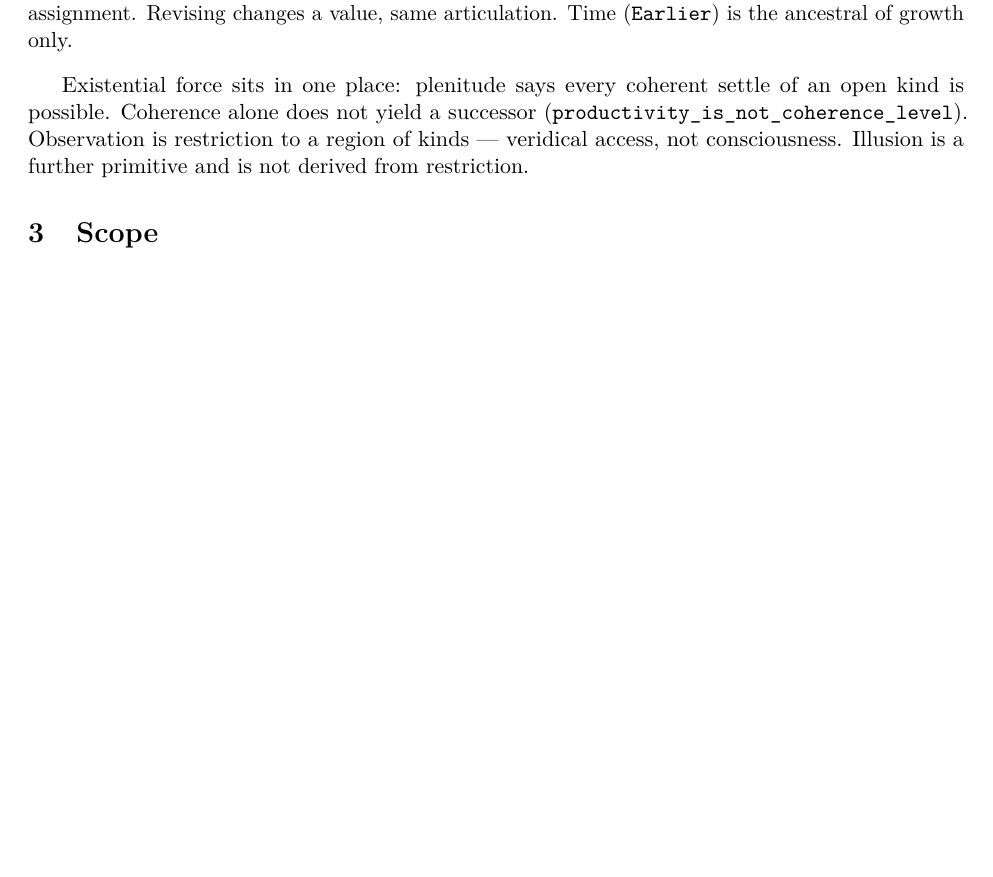
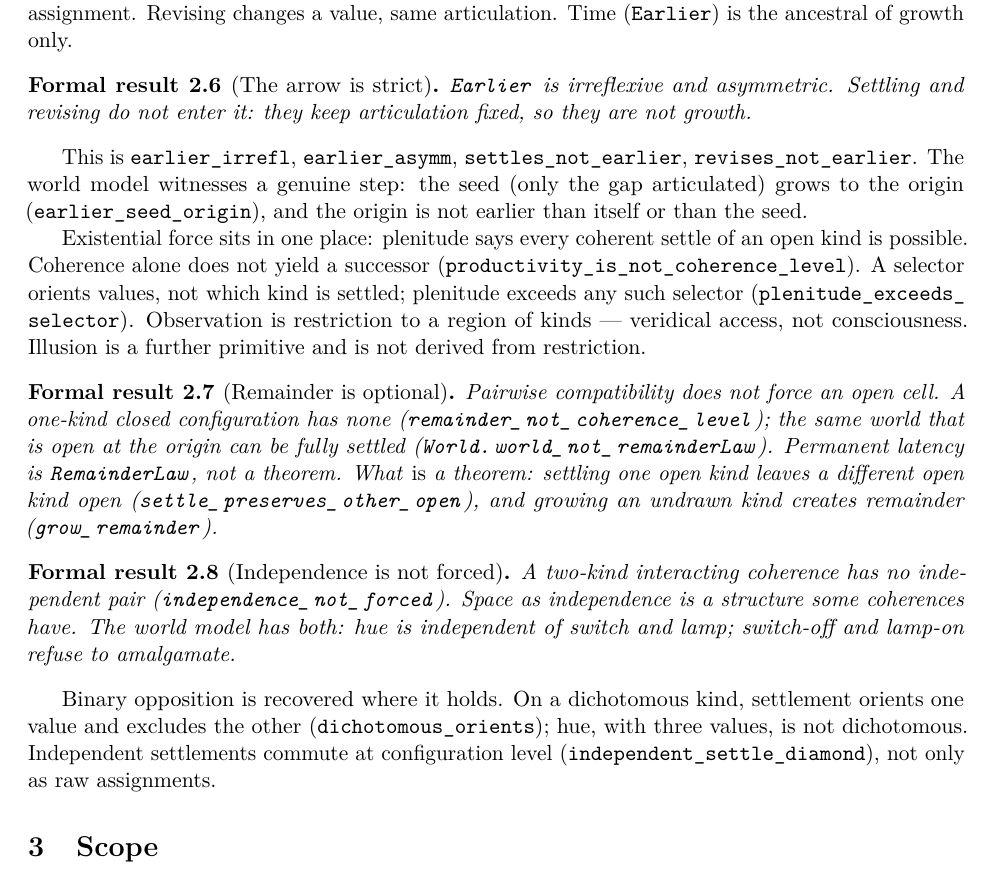
Before and after one commit to okwhynot-wtf/latentactual, a LaTeX paper (paper/open-site.tex): part of page 2 of 2 before the commit and part of page 2 of 3 after it, cut so that both start at the same text, the shorter picture padded with empty space. Compiled offline with pdfLaTeX.

Commit message:
Prove remainder optional, independence unforced, and the arrow strict
Settle and grow are now constructors. Earlier is irreflexive; Closed and
Locked show that remainder and independence are not theorems of coherence.
The world model witnesses dichotomous orientation, a config-level diamond,
and a fully settled configuration of the same kinds.

Co-authored-by: okwhynot  <okwhynot-wtf@users.noreply.github.com>

```diff
--- a/paper/open-site.tex
+++ b/paper/open-site.tex
@@ -111,11 +111,48 @@ assignment. Revising changes a value, same articulation. Time
 (\lean{Earlier}) is the ancestral of growth only.
 \end{definition}
 
+\begin{formalresult}[The arrow is strict]
+\lean{Earlier} is irreflexive and asymmetric. Settling and revising do
+not enter it: they keep articulation fixed, so they are not growth.
+\end{formalresult}
+
+This is \lean{earlier\_irrefl}, \lean{earlier\_asymm},
+\lean{settles\_not\_earlier}, \lean{revises\_not\_earlier}. The world
+model witnesses a genuine step: the seed (only the gap articulated)
+grows to the origin (\lean{earlier\_seed\_origin}), and the origin is
+not earlier than itself or than the seed.
+
 Existential force sits in one place: plenitude says every coherent settle
 of an open kind is possible. Coherence alone does not yield a successor
-(\lean{productivity\_is\_not\_coherence\_level}). Observation is
-restriction to a region of kinds --- veridical access, not consciousness.
-Illusion is a further primitive and is not derived from restriction.
+(\lean{productivity\_is\_not\_coherence\_level}). A selector orients
+values, not which kind is settled; plenitude exceeds any such selector
+(\lean{plenitude\_exceeds\_selector}). Observation is restriction to a
+region of kinds --- veridical access, not consciousness. Illusion is a
+further primitive and is not derived from restriction.
+
+\begin{formalresult}[Remainder is optional]
+Pairwise compatibility does not force an open cell. A one-kind closed
+configuration has none (\lean{remainder\_not\_coherence\_level}); the
+same world that is open at the origin can be fully settled
+(\lean{World.world\_not\_remainderLaw}). Permanent latency is
+\lean{RemainderLaw}, not a theorem. What \emph{is} a theorem: settling
+one open kind leaves a different open kind open
+(\lean{settle\_preserves\_other\_open}), and growing an undrawn kind
+creates remainder (\lean{grow\_remainder}).
+\end{formalresult}
+
+\begin{formalresult}[Independence is not forced]
+A two-kind interacting coherence has no independent pair
+(\lean{independence\_not\_forced}). Space as independence is a structure
+some coherences have. The world model has both: hue is independent of
+switch and lamp; switch-off and lamp-on refuse to amalgamate.
+\end{formalresult}
+
+Binary opposition is recovered where it holds. On a dichotomous kind,
+settlement orients one value and excludes the other
+(\lean{dichotomous\_orients}); hue, with three values, is not
+dichotomous. Independent settlements commute at configuration level
+(\lean{independent\_settle\_diamond}), not only as raw assignments.
 
 \section{Scope}
 
```
Also changed, not shown: README.md, 1 other file.
